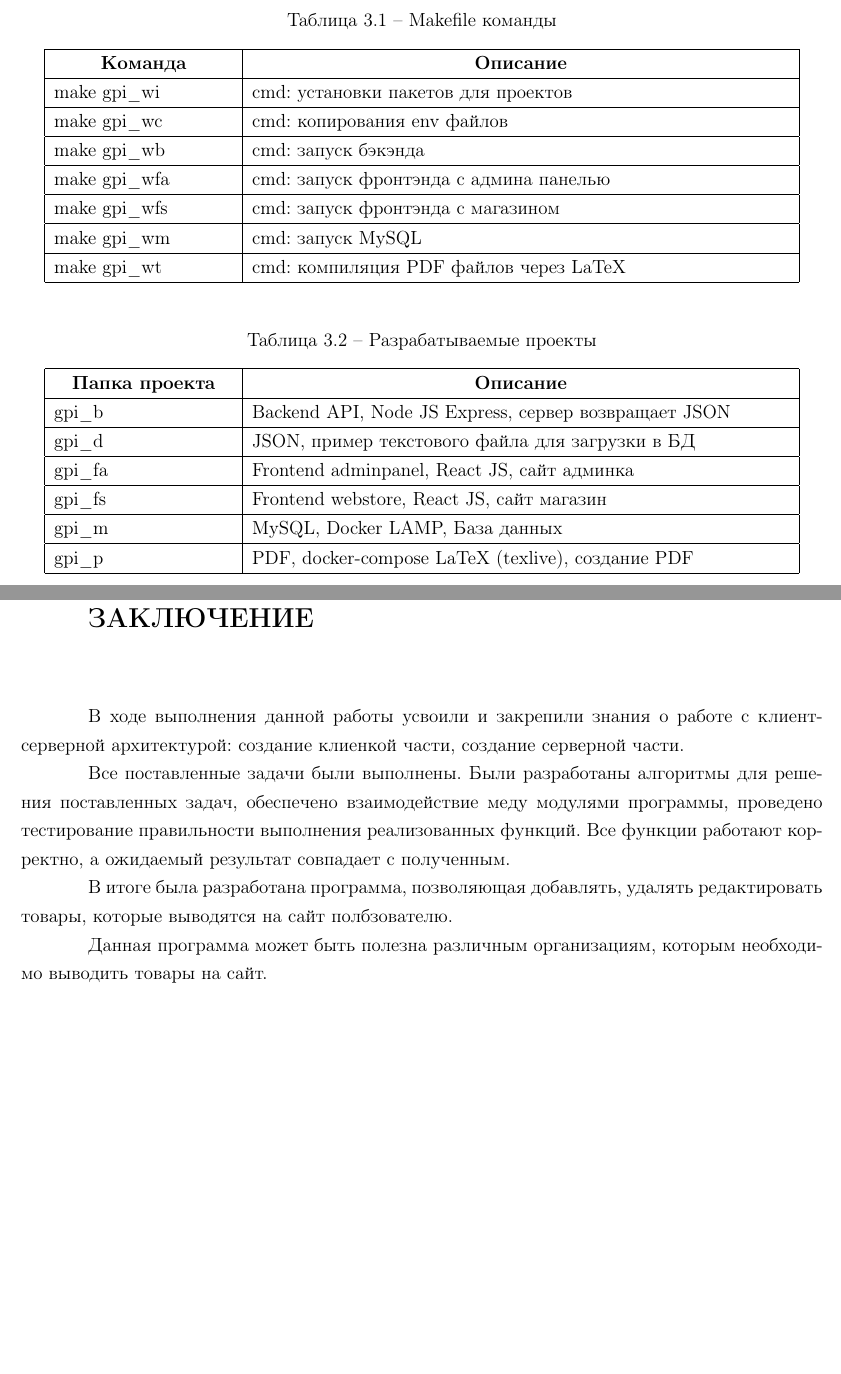
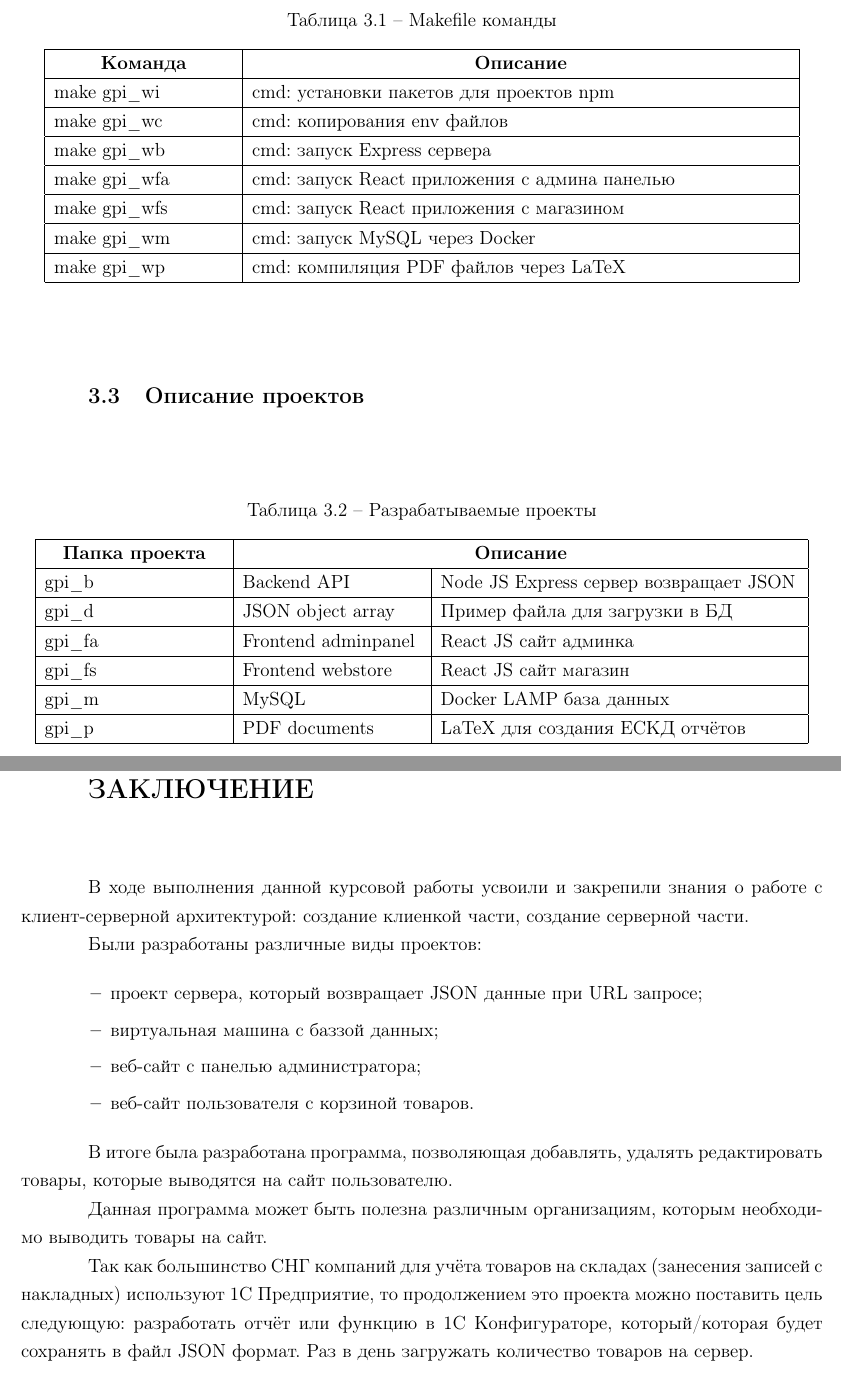
Before and after one commit to BrSTU-PO4-190333/5sem_coursework, a LaTeX document (gpi_p/gpi_4coursework_pz.tex, which reads gpi_p/_tex/gpi_pz_3_implementationOfTheSystem.tex, gpi_p/_tex/gpi_pz_conclusion.tex): two parts of pages 22 and 29 of 30, joined at a grey line, cut so that both start at the same text, the shorter picture padded with empty space. Compiled offline with pdfLaTeX.

Commit message:
main : Updated report

```diff
--- a/gpi_p/_tex/gpi_pz_3_implementationOfTheSystem.tex
+++ b/gpi_p/_tex/gpi_pz_3_implementationOfTheSystem.tex
@@ -450,32 +450,34 @@
     \caption{Makefile команды}
     \begin{tabular}{|p{4cm}|p{12cm}|}
 
-                                                                                       \hline
-\multicolumn{1}{|c|}{\textbf{Команда}} & \multicolumn{1}{c|}{\textbf{Описание}}     \\ \hline
-make gpi\_wi    & cmd: установки пакетов для проектов       \\ \hline
-make gpi\_wc    & cmd: копирования env файлов               \\ \hline
-make gpi\_wb    & cmd: запуск бэкэнда                       \\ \hline
-make gpi\_wfa   & cmd: запуск фронтэнда с админа панелью    \\ \hline
-make gpi\_wfs   & cmd: запуск фронтэнда с магазином         \\ \hline
-make gpi\_wm    & cmd: запуск MySQL                         \\ \hline
-make gpi\_wt    & cmd: компиляция PDF файлов через LaTeX    \\ \hline
+                                                                                   \hline
+\multicolumn{1}{|c|}{\textbf{Команда}} & \multicolumn{1}{c|}{\textbf{Описание}} \\ \hline
+make gpi\_wi    & cmd: установки пакетов для проектов npm                       \\ \hline
+make gpi\_wc    & cmd: копирования env файлов                                   \\ \hline
+make gpi\_wb    & cmd: запуск Express сервера                                   \\ \hline
+make gpi\_wfa   & cmd: запуск React приложения с админа панелью                 \\ \hline
+make gpi\_wfs   & cmd: запуск React приложения с магазином                      \\ \hline
+make gpi\_wm    & cmd: запуск MySQL через Docker                                \\ \hline
+make gpi\_wp    & cmd: компиляция PDF файлов через LaTeX                        \\ \hline
 
     \end{tabular}
 \end{table}
 
+\subsection{Описание проектов}
+
 \begin{table}[!h]
     \centering
     \caption{Разрабатываемые проекты}
-    \begin{tabular}{|p{4cm}|p{12cm}|}
+    \begin{tabular}{|p{4cm}|p{4cm}|p{8cm}|}
 
-                                                                                       \hline
-\multicolumn{1}{|c|}{\textbf{Папка проекта}}& \multicolumn{1}{c|}{\textbf{Описание}}\\ \hline
-gpi\_b  & Backend API, Node JS Express, cервер возвращает JSON                      \\ \hline
-gpi\_d  & JSON, пример текстового файла для загрузки в БД                           \\ \hline
-gpi\_fa & Frontend adminpanel, React JS, cайт админка                               \\ \hline
-gpi\_fs & Frontend webstore, React JS, cайт магазин                                 \\ \hline
-gpi\_m  & MySQL, Docker LAMP, База данных                                           \\ \hline
-gpi\_p  & PDF, docker-compose LaTeX (texlive), cоздание PDF                         \\ \hline
+                                                                                           \hline
+\multicolumn{1}{|c|}{\textbf{Папка проекта}}& \multicolumn{2}{c|}{\textbf{Описание}}    \\ \hline
+gpi\_b  & Backend API           & Node JS Express cервер возвращает JSON                \\ \hline
+gpi\_d  & JSON object array     & Пример файла для загрузки в БД                        \\ \hline
+gpi\_fa & Frontend adminpanel   & React JS cайт админка                                 \\ \hline
+gpi\_fs & Frontend webstore     & React JS cайт магазин                                 \\ \hline
+gpi\_m  & MySQL                 & Docker LAMP база данных                               \\ \hline
+gpi\_p  & PDF documents         & LaTeX для cоздания ЕСКД отчётов                       \\ \hline
 
     \end{tabular}
 \end{table}
--- a/gpi_p/_tex/gpi_pz_conclusion.tex
+++ b/gpi_p/_tex/gpi_pz_conclusion.tex
@@ -3,19 +3,27 @@
 \section*{Заключение}
 \addcontentsline{toc}{section}{Заключение}
 
-В ходе выполнения данной работы усвоили и закрепили знания о работе с клиент-серверной архитектурой:
+В ходе выполнения данной курсовой работы усвоили и закрепили знания о работе с клиент-серверной архитектурой:
 создание клиенкой части, создание серверной части.
 
-Все поставленные задачи были выполнены.
-Были разработаны алгоритмы для решения поставленных задач,
-обеспечено взаимодействие меду модулями программы,
-проведено тестирование правильности выполнения реализованных функций.
-Все функции работают корректно, а ожидаемый результат совпадает с полученным.
+Были разработаны различные виды проектов:
+
+\begin{itemize}
+    \item проект сервера, который возвращает JSON данные при URL запросе;
+    \item виртуальная машина с баззой данных;
+    \item веб-сайт с панелью администратора;
+    \item веб-сайт пользователя с корзиной товаров.
+\end{itemize}
 
 В итоге была разработана программа,
-позволяющая добавлять, удалять редактировать товары, которые выводятся на сайт полбзователю.
+позволяющая добавлять, удалять редактировать товары, которые выводятся на сайт пользователю.
 
 Данная программа может быть полезна различным организациям,
 которым необходимо выводить товары на сайт.
 
+Так как большинство СНГ компаний для учёта товаров на складах (занесения записей с накладных) используют
+1C Предприятие, то продолжением это проекта можно поставить цель следующую:
+разработать отчёт или функцию в 1C Конфигураторе, который/которая будет сохранять в файл JSON формат.
+Раз в день загружать количество товаров на сервер.
+
 \newpage
```
